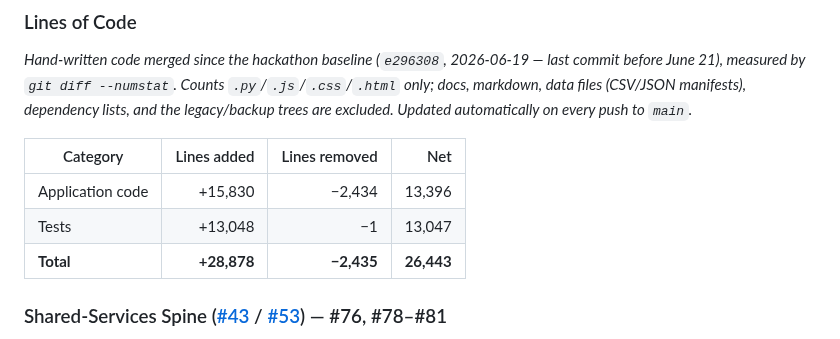
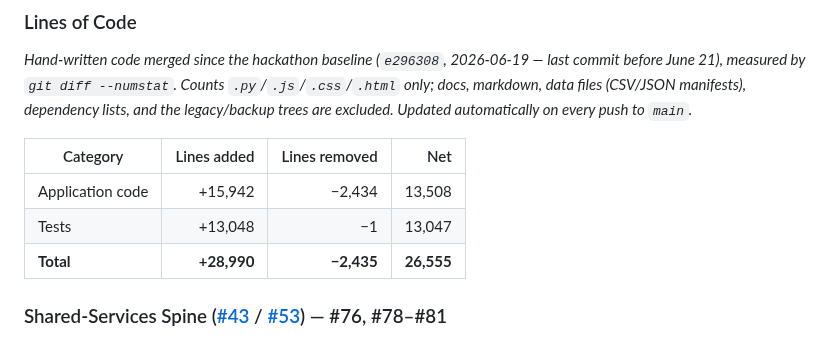
Before and after one commit to Team-Hamsa/LFG, a Markdown page: README.md, the part around the change. Rendered like a GitHub page.

Commit message:
docs(README): refresh hackathon LoC stats [skip ci]

```diff
--- a/README.md
+++ b/README.md
@@ -52,9 +52,9 @@ Everything below was designed, built, and merged during the Make Waves sprint. P
 
 | Category | Lines added | Lines removed | Net |
 |---|---:|---:|---:|
-| Application code | +15,830 | −2,434 | 13,396 |
+| Application code | +15,942 | −2,434 | 13,508 |
 | Tests | +13,048 | −1 | 13,047 |
-| **Total** | **+28,878** | **−2,435** | **26,443** |
+| **Total** | **+28,990** | **−2,435** | **26,555** |
 <!-- hackathon-loc:end -->
 
 ### Shared-Services Spine ([#43](../../issues/43) / [#53](../../issues/53)) — #76, #78–#81
```
